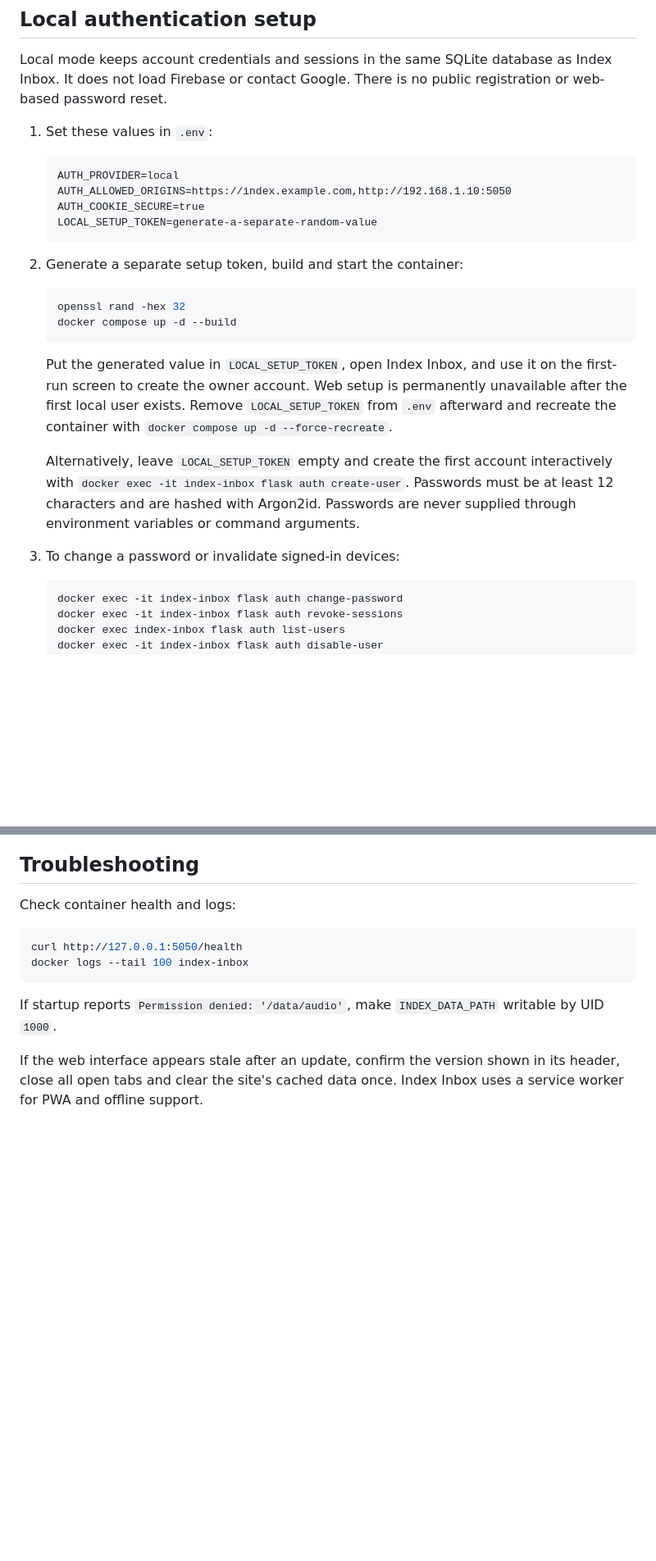
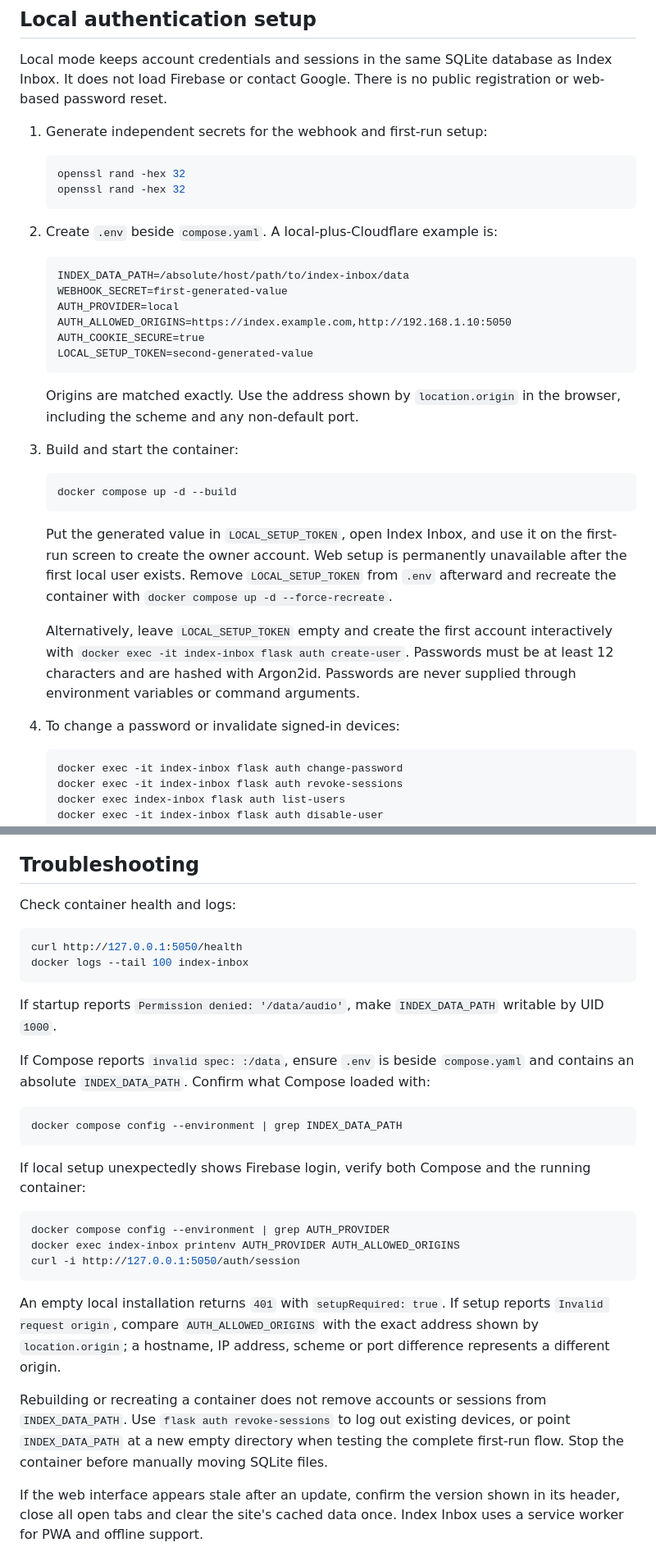
Before and after one commit to finalbillybong/index-inbox, a Markdown page: README.md, 2 parts joined by grey strips. Shown at 82% size. GitHub-like rendering; blank space fills up the shorter version.

Commit message:
Document local authentication deployment

````diff
--- a/README.md
+++ b/README.md
@@ -102,19 +102,29 @@ The host exposes port `5050`; the container listens on port `8080`. Point a reve
 
 Local mode keeps account credentials and sessions in the same SQLite database as Index Inbox. It does not load Firebase or contact Google. There is no public registration or web-based password reset.
 
-1. Set these values in `.env`:
+1. Generate independent secrets for the webhook and first-run setup:
+
+   ```bash
+   openssl rand -hex 32
+   openssl rand -hex 32
+   ```
+
+2. Create `.env` beside `compose.yaml`. A local-plus-Cloudflare example is:
 
    ```dotenv
+   INDEX_DATA_PATH=/absolute/host/path/to/index-inbox/data
+   WEBHOOK_SECRET=first-generated-value
    AUTH_PROVIDER=local
    AUTH_ALLOWED_ORIGINS=https://index.example.com,http://192.168.1.10:5050
    AUTH_COOKIE_SECURE=true
-   LOCAL_SETUP_TOKEN=generate-a-separate-random-value
+   LOCAL_SETUP_TOKEN=second-generated-value
    ```
 
-2. Generate a separate setup token, build and start the container:
+   Origins are matched exactly. Use the address shown by `location.origin` in the browser, including the scheme and any non-default port.
+
+3. Build and start the container:
 
    ```bash
-   openssl rand -hex 32
    docker compose up -d --build
    ```
 
@@ -122,7 +132,7 @@ Local mode keeps account credentials and sessions in the same SQLite database as
 
    Alternatively, leave `LOCAL_SETUP_TOKEN` empty and create the first account interactively with `docker exec -it index-inbox flask auth create-user`. Passwords must be at least 12 characters and are hashed with Argon2id. Passwords are never supplied through environment variables or command arguments.
 
-3. To change a password or invalidate signed-in devices:
+4. To change a password or invalidate signed-in devices:
 
    ```bash
    docker exec -it index-inbox flask auth change-password
@@ -241,6 +251,24 @@ docker logs --tail 100 index-inbox
 
 If startup reports `Permission denied: '/data/audio'`, make `INDEX_DATA_PATH` writable by UID `1000`.
 
+If Compose reports `invalid spec: :/data`, ensure `.env` is beside `compose.yaml` and contains an absolute `INDEX_DATA_PATH`. Confirm what Compose loaded with:
+
+```bash
+docker compose config --environment | grep INDEX_DATA_PATH
+```
+
+If local setup unexpectedly shows Firebase login, verify both Compose and the running container:
+
+```bash
+docker compose config --environment | grep AUTH_PROVIDER
+docker exec index-inbox printenv AUTH_PROVIDER AUTH_ALLOWED_ORIGINS
+curl -i http://127.0.0.1:5050/auth/session
+```
+
+An empty local installation returns `401` with `setupRequired: true`. If setup reports `Invalid request origin`, compare `AUTH_ALLOWED_ORIGINS` with the exact address shown by `location.origin`; a hostname, IP address, scheme or port difference represents a different origin.
+
+Rebuilding or recreating a container does not remove accounts or sessions from `INDEX_DATA_PATH`. Use `flask auth revoke-sessions` to log out existing devices, or point `INDEX_DATA_PATH` at a new empty directory when testing the complete first-run flow. Stop the container before manually moving SQLite files.
+
 If the web interface appears stale after an update, confirm the version shown in its header, close all open tabs and clear the site's cached data once. Index Inbox uses a service worker for PWA and offline support.
 
 ## Security notes
````
